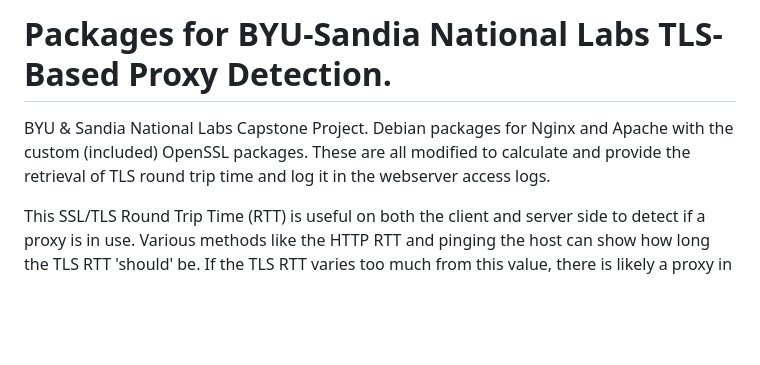
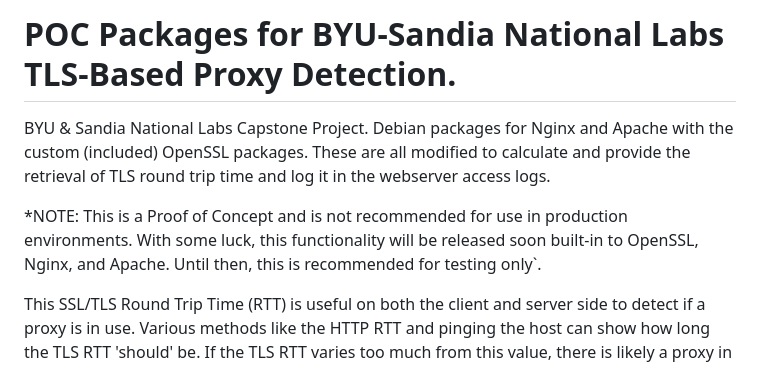
Before and after one commit to christensenjairus/byu-sandianl-tls-rtt-packages, a Markdown page: README.md, the part around the change. GitHub-like rendering; blank space fills up the shorter version.

```diff
--- a/README.md
+++ b/README.md
@@ -1,5 +1,7 @@
-# Packages for BYU-Sandia National Labs TLS-Based Proxy Detection.
+# POC Packages for BYU-Sandia National Labs TLS-Based Proxy Detection.
 BYU &amp; Sandia National Labs Capstone Project. Debian packages for Nginx and Apache with the custom (included) OpenSSL packages. These are all modified to calculate and provide the retrieval of TLS round trip time and log it in the webserver access logs.
+
+*NOTE: This is a Proof of Concept and is not recommended for use in production environments. With some luck, this functionality will be released soon built-in to OpenSSL, Nginx, and Apache. Until then, this is recommended for testing only`.
 
 This SSL/TLS Round Trip Time (RTT) is useful on both the client and server side to detect if a proxy is in use. Various methods like the HTTP RTT and pinging the host can show how long the TLS RTT 'should' be. If the TLS RTT varies too much from this value, there is likely a proxy in use. This can be used to set webserver access rules or firewall rules to react to a proxied connection.
 
```
